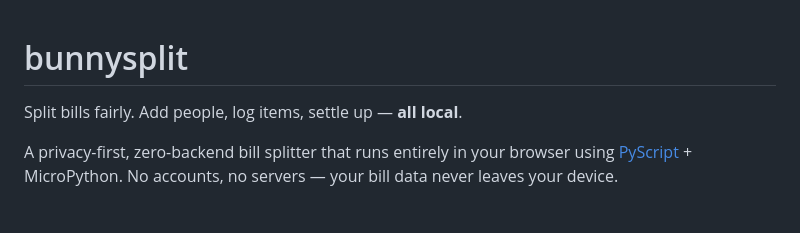
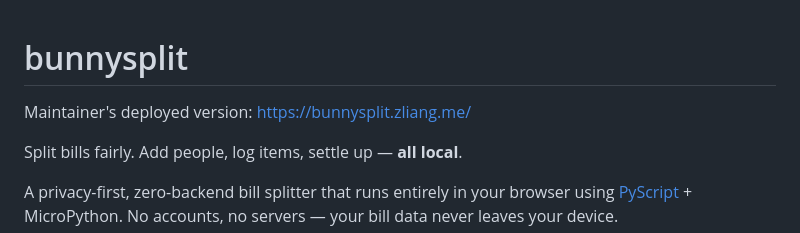
Before and after one commit to ChihweiLHBird/vvsplit, a Markdown page: README.md, the part around the change. GitHub-like rendering; blank space fills up the shorter version.

Commit message:
Add maintainer's deployment URL to README

```diff
--- a/README.md
+++ b/README.md
@@ -1,4 +1,6 @@
 # bunnysplit
+
+Maintainer's deployed version: https://bunnysplit.zliang.me/
 
 Split bills fairly. Add people, log items, settle up — **all local**.
 
```
